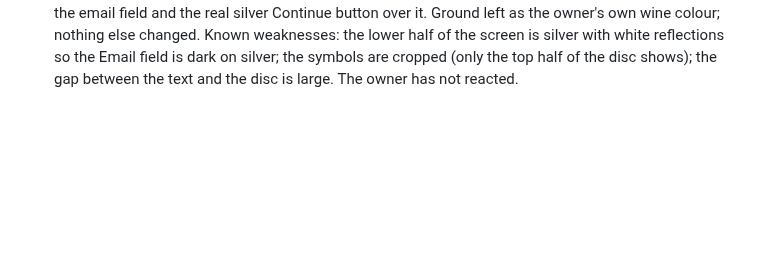
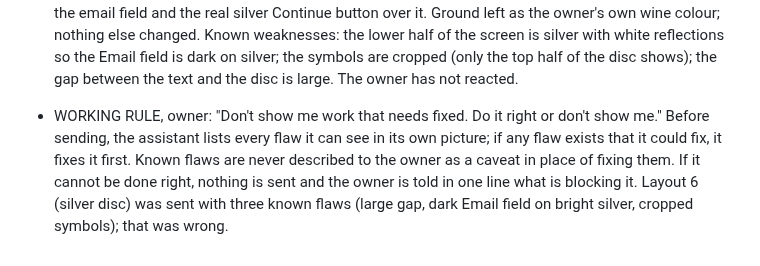
Before and after one commit to kamiwinther22-source/Know-your-energy, a Markdown page: FEEDBACK-LOG.md, the part around the change. Rendered like a GitHub page; blank space fills up the shorter version.

Commit message:
Log: do it right or do not show
Co-Authored-By: Claude Sonnet 5.5 <noreply@anthropic.com>
Claude-Session: https://claude.ai/code/session_01VUYaRSWtZwzk5QCFFUaQkr

```diff
--- a/FEEDBACK-LOG.md
+++ b/FEEDBACK-LOG.md
@@ -258,3 +258,5 @@ Plain vertical stack of panels; even grid of tiles; arches and curved cards; swi
 - LAYOUTS 2, 3 and 6 (diagonal split, frame with a window, one huge cropped object), owner: "Show me the ones I said I would need to see." Built on the real front page using the existing solar system artwork as a stand-in. All three FAILED the assistant's own check and were NOT sent: the existing artwork is an SVG with a fixed artboard, so enlarging or cropping it is cut off by a hard edge; the title overlapped the line below it in the first pass; the frame version came out with the art off-centre and a large empty area. Cause: the layouts need art drawn for them (large, cropped by design), not the current artwork resized. The owner has forbidden recreating the solar system; art for the new layouts is therefore the open dependency.
 
 - ART + LAYOUT 6, owner said "Yes" to making the large silver object. Made: one large polished SILVER disc built from real geometry with raised symbols (12 zodiac signs on the outer ring, numbers 1 to 9 on the middle ring, the Human Design bodygraph at the centre), lit with real reflections; it is the first silver that reads as polished metal. Placed in layout 6 on the REAL front page: title, subtitle and "first reading is free." on the wine ground at the top, the disc rising from the bottom edge and running off both sides, the email field and the real silver Continue button over it. Ground left as the owner's own wine colour; nothing else changed. Known weaknesses: the lower half of the screen is silver with white reflections so the Email field is dark on silver; the symbols are cropped (only the top half of the disc shows); the gap between the text and the disc is large. The owner has not reacted.
+
+- WORKING RULE, owner: "Don't show me work that needs fixed. Do it right or don't show me." Before sending, the assistant lists every flaw it can see in its own picture; if any flaw exists that it could fix, it fixes it first. Known flaws are never described to the owner as a caveat in place of fixing them. If it cannot be done right, nothing is sent and the owner is told in one line what is blocking it. Layout 6 (silver disc) was sent with three known flaws (large gap, dark Email field on bright silver, cropped symbols); that was wrong.
```
